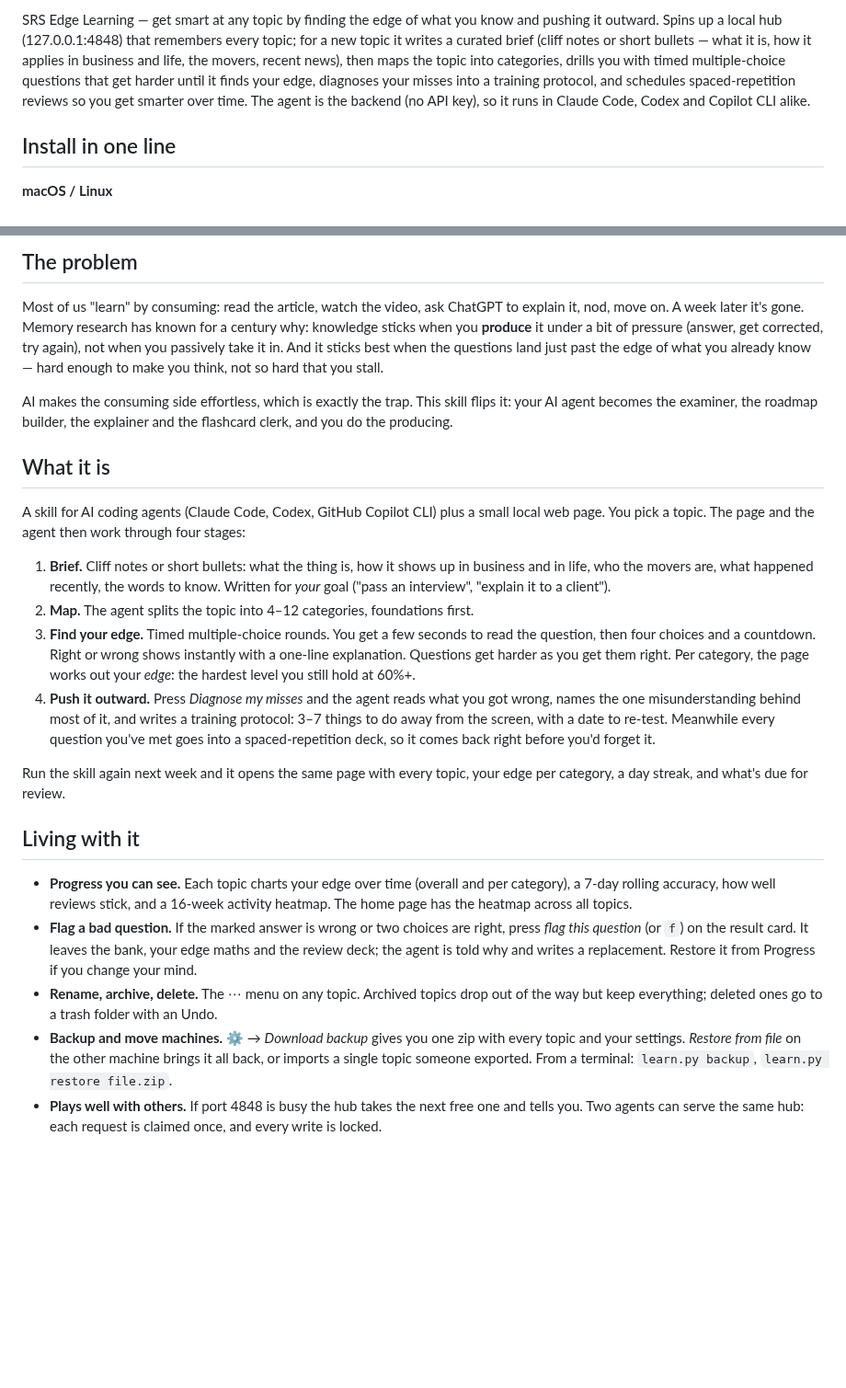
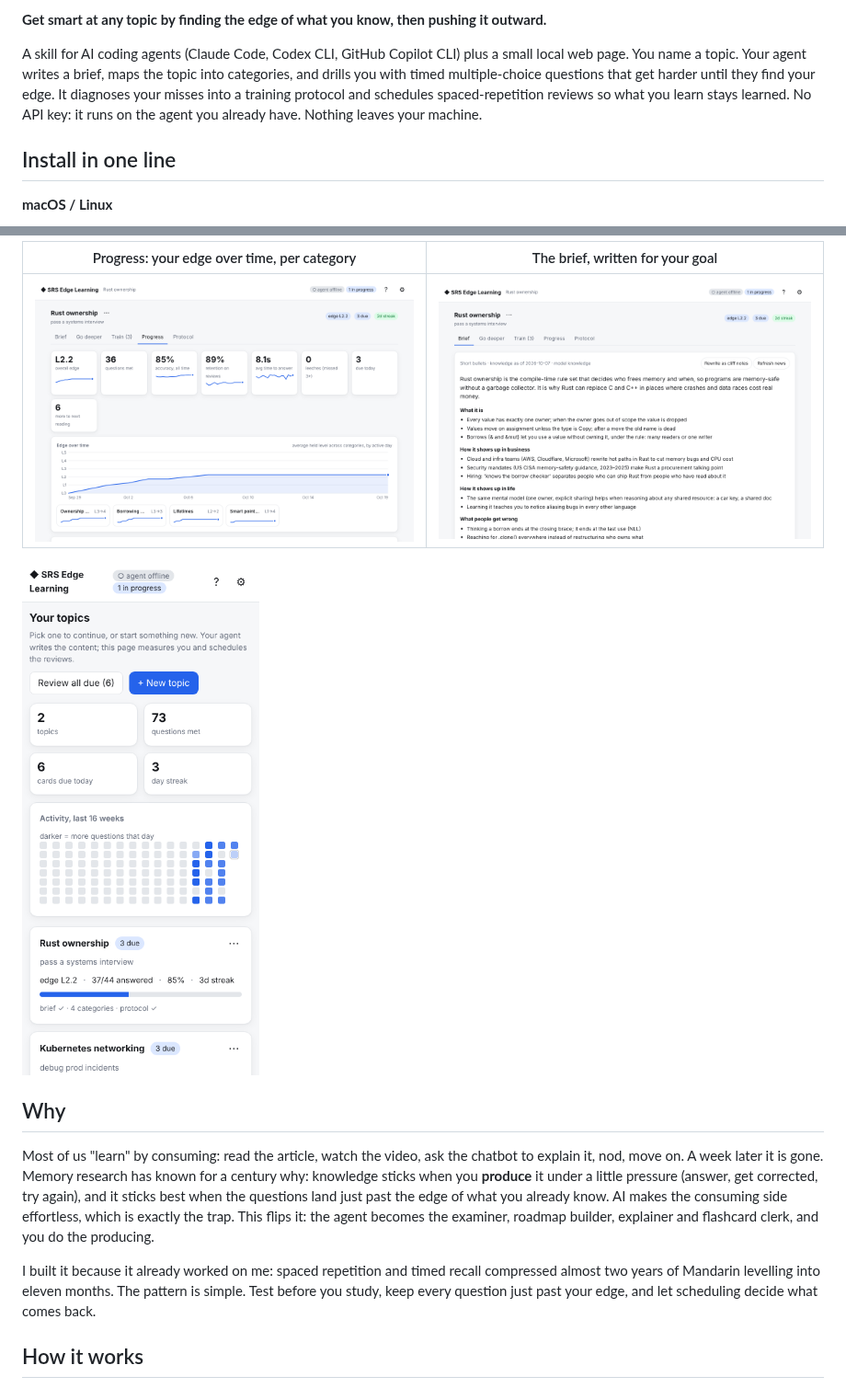
Before and after one commit to GGCryptoh/srs-edge-learning, a Markdown page: README.md, 2 parts joined by grey strips. Shown at 92% size. Rendered like a GitHub page; pictures changed too: docs/screenshots/srs-brief.png, docs/screenshots/srs-mobile.png (added), docs/screenshots/srs-progress.png; blank space fills up the shorter version.

```diff
--- a/README.md
+++ b/README.md
@@ -6,5 +6,7 @@
 
-SRS Edge Learning — get smart at any topic by finding the edge of what you know and pushing it outward. Spins up a local hub (127.0.0.1:4848) that remembers every topic; for a new topic it writes a curated brief (cliff notes or short bullets — what it is, how it applies in business and life, the movers, recent news), then maps the topic into categories, drills you with timed multiple-choice questions that get harder until it finds your edge, diagnoses your misses into a training protocol, and schedules spaced-repetition reviews so you get smarter over time. The agent is the backend (no API key), so it runs in Claude Code, Codex and Copilot CLI alike.
+**Get smart at any topic by finding the edge of what you know, then pushing it outward.**
+
+A skill for AI coding agents (Claude Code, Codex CLI, GitHub Copilot CLI) plus a small local web page. You name a topic. Your agent writes a brief, maps the topic into categories, and drills you with timed multiple-choice questions that get harder until they find your edge. It diagnoses your misses into a training protocol and schedules spaced-repetition reviews so what you learn stays learned. No API key: it runs on the agent you already have. Nothing leaves your machine.
 
 ## Install in one line
 
@@ -31,23 +32,15 @@ Prefer a zip? [Download srs-edge-learning.zip](https://github.com/GGCryptoh/srs-
 
-## The problem
-Most of us "learn" by consuming: read the article, watch the video, ask ChatGPT to explain it, nod, move on. A week later it's gone. Memory research has known for a century why: knowledge sticks when you **produce** it under a bit of pressure (answer, get corrected, try again), not when you passively take it in. And it sticks best when the questions land just past the edge of what you already know — hard enough to make you think, not so hard that you stall.
+| Progress: your edge over time, per category | The brief, written for your goal |
+|---|---|
+| ![progress](docs/screenshots/srs-progress.png) | ![brief](docs/screenshots/srs-brief.png) |
 
-AI makes the consuming side effortless, which is exactly the trap. This skill flips it: your AI agent becomes the examiner, the roadmap builder, the explainer and the flashcard clerk, and you do the producing.
+<img src="docs/screenshots/srs-mobile.png" alt="phone layout" width="260">
 
-## What it is
-A skill for AI coding agents (Claude Code, Codex, GitHub Copilot CLI) plus a small local web page. You pick a topic. The page and the agent then work through four stages:
+## Why
 
-1. **Brief.** Cliff notes or short bullets: what the thing is, how it shows up in business and in life, who the movers are, what happened recently, the words to know. Written for *your* goal ("pass an interview", "explain it to a client").
-2. **Map.** The agent splits the topic into 4–12 categories, foundations first.
-3. **Find your edge.** Timed multiple-choice rounds. You get a few seconds to read the question, then four choices and a countdown. Right or wrong shows instantly with a one-line explanation. Questions get harder as you get them right. Per category, the page works out your *edge*: the hardest level you still hold at 60%+.
-4. **Push it outward.** Press *Diagnose my misses* and the agent reads what you got wrong, names the one misunderstanding behind most of it, and writes a training protocol: 3–7 things to do away from the screen, with a date to re-test. Meanwhile every question you've met goes into a spaced-repetition deck, so it comes back right before you'd forget it.
+Most of us "learn" by consuming: read the article, watch the video, ask the chatbot to explain it, nod, move on. A week later it is gone. Memory research has known for a century why: knowledge sticks when you **produce** it under a little pressure (answer, get corrected, try again), and it sticks best when the questions land just past the edge of what you already know. AI makes the consuming side effortless, which is exactly the trap. This flips it: the agent becomes the examiner, roadmap builder, explainer and flashcard clerk, and you do the producing.
 
-Run the skill again next week and it opens the same page with every topic, your edge per category, a day streak, and what's due for review.
+I built it because it already worked on me: spaced repetition and timed recall compressed almost two years of Mandarin levelling into eleven months. The pattern is simple. Test before you study, keep every question just past your edge, and let scheduling decide what comes back.
 
-## Living with it
-- **Progress you can see.** Each topic charts your edge over time (overall and per category), a 7-day rolling accuracy, how well reviews stick, and a 16-week activity heatmap. The home page has the heatmap across all topics.
-- **Flag a bad question.** If the marked answer is wrong or two choices are right, press *flag this question* (or `f`) on the result card. It leaves the bank, your edge maths and the review deck; the agent is told why and writes a replacement. Restore it from Progress if you change your mind.
-- **Rename, archive, delete.** The ⋯ menu on any topic. Archived topics drop out of the way but keep everything; deleted ones go to a trash folder with an Undo.
-- **Backup and move machines.** ⚙ → *Download backup* gives you one zip with every topic and your settings. *Restore from file* on the other machine brings it all back, or imports a single topic someone exported. From a terminal: `learn.py backup`, `learn.py restore file.zip`.
-- **Plays well with others.** If port 4848 is busy the hub takes the next free one and tells you. Two agents can serve the same hub: each request is claimed once, and every write is locked.
+## How it works
 
```
Also changed, not shown: other parts of README.md (+76 -62 lines), skill/srs-edge-learning/CHANGELOG.md (+7 -3 lines), skill/srs-edge-learning/SKILL.md (+3 -1 lines), docs/screenshots/srs-home.png, docs/screenshots/srs-quiz.png, 7 other files.
